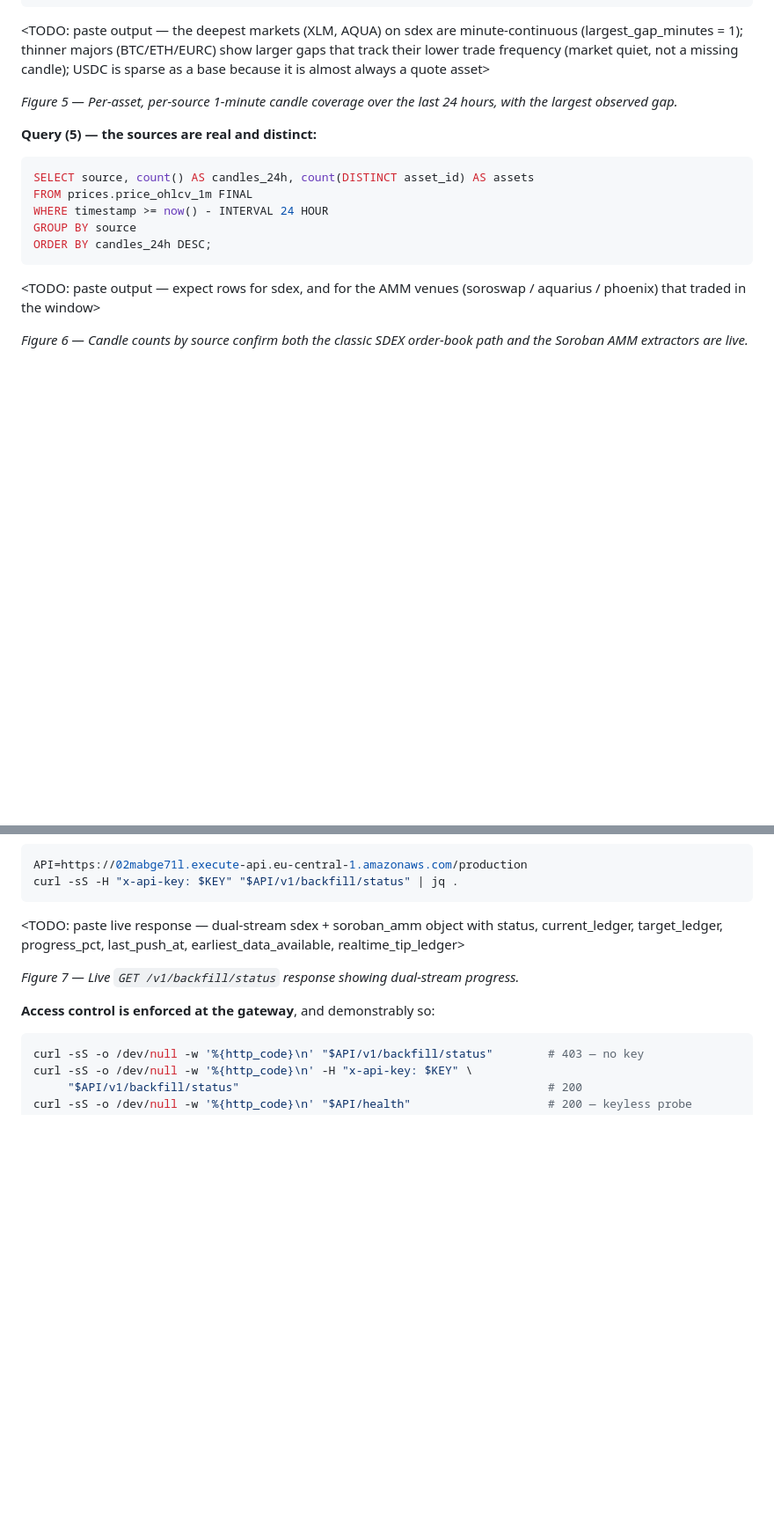
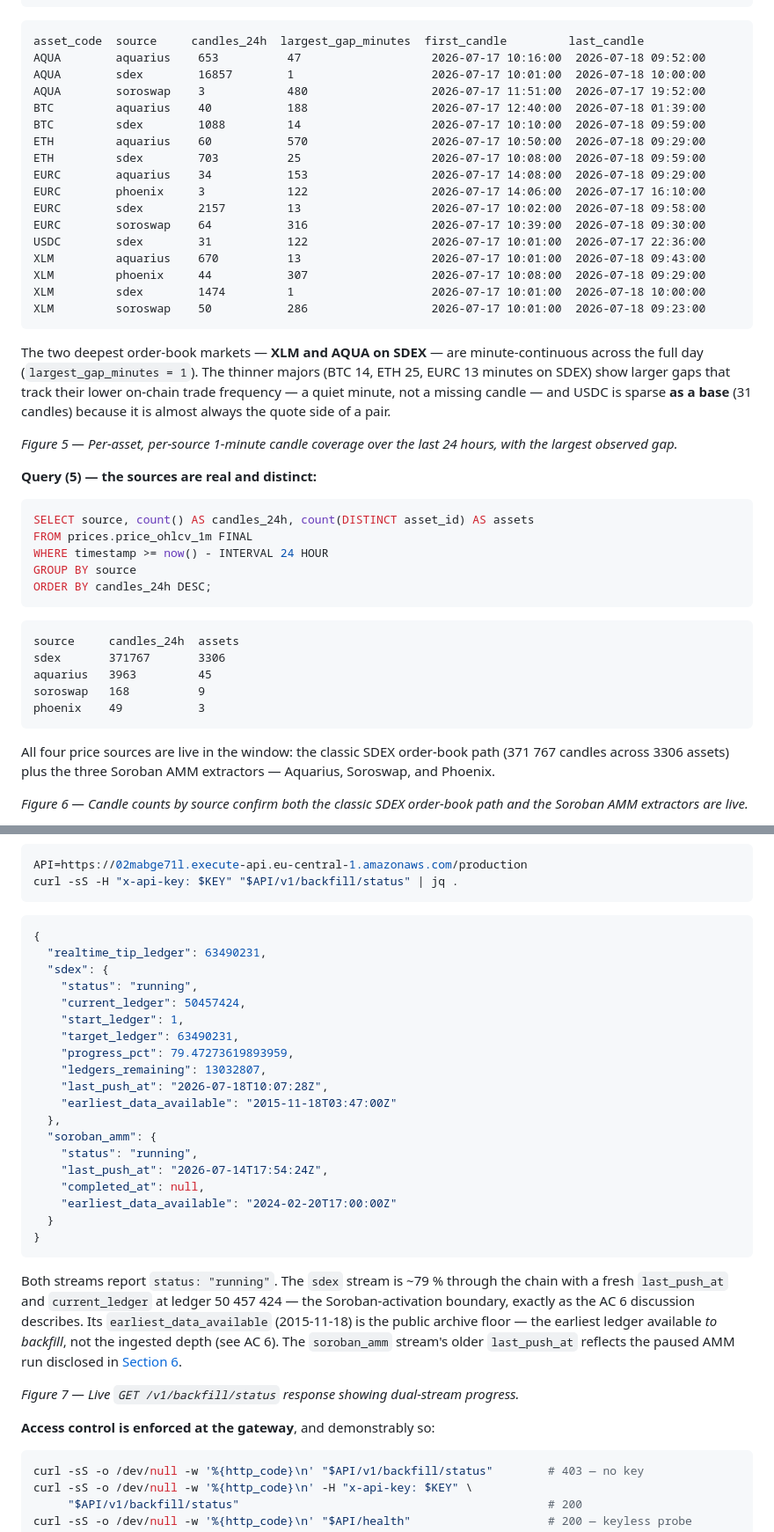
Before and after one commit to rumblefishdev/stellar-prices-api, a Markdown page: docs/scf/milestone-1-evidence.md, 2 parts joined by grey strips. Shown at 88% size. GitHub-like rendering; blank space fills up the shorter version.

````diff
--- a/docs/scf/milestone-1-evidence.md
+++ b/docs/scf/milestone-1-evidence.md
@@ -585,10 +651,32 @@ GROUP BY c.asset_code, p.source
 ORDER BY c.asset_code, p.source;
 ```
 
-<TODO: paste output — the deepest markets (XLM, AQUA) on sdex are
-minute-continuous (largest_gap_minutes = 1); thinner majors (BTC/ETH/EURC) show
-larger gaps that track their lower trade frequency (market quiet, not a missing
-candle); USDC is sparse as a base because it is almost always a quote asset>
+```
+asset_code  source     candles_24h  largest_gap_minutes  first_candle         last_candle
+AQUA        aquarius    653          47                   2026-07-17 10:16:00  2026-07-18 09:52:00
+AQUA        sdex        16857        1                    2026-07-17 10:01:00  2026-07-18 10:00:00
+AQUA        soroswap    3            480                  2026-07-17 11:51:00  2026-07-17 19:52:00
+BTC         aquarius    40           188                  2026-07-17 12:40:00  2026-07-18 01:39:00
+BTC         sdex        1088         14                   2026-07-17 10:10:00  2026-07-18 09:59:00
+ETH         aquarius    60           570                  2026-07-17 10:50:00  2026-07-18 09:29:00
+ETH         sdex        703          25                   2026-07-17 10:08:00  2026-07-18 09:59:00
+EURC        aquarius    34           153                  2026-07-17 14:08:00  2026-07-18 09:29:00
+EURC        phoenix     3            122                  2026-07-17 14:06:00  2026-07-17 16:10:00
+EURC        sdex        2157         13                   2026-07-17 10:02:00  2026-07-18 09:58:00
+EURC        soroswap    64           316                  2026-07-17 10:39:00  2026-07-18 09:30:00
+USDC        sdex        31           122                  2026-07-17 10:01:00  2026-07-17 22:36:00
+XLM         aquarius    670          13                   2026-07-17 10:01:00  2026-07-18 09:43:00
+XLM         phoenix     44           307                  2026-07-17 10:08:00  2026-07-18 09:29:00
+XLM         sdex        1474         1                    2026-07-17 10:01:00  2026-07-18 10:00:00
+XLM         soroswap    50           286                  2026-07-17 10:01:00  2026-07-18 09:23:00
+```
+
+The two deepest order-book markets — **XLM and AQUA on SDEX** — are
+minute-continuous across the full day (`largest_gap_minutes = 1`). The thinner
+majors (BTC 14, ETH 25, EURC 13 minutes on SDEX) show larger gaps that track
+their lower on-chain trade frequency — a quiet minute, not a missing candle — and
+USDC is sparse **as a base** (31 candles) because it is almost always the quote
+side of a pair.
 
 _Figure 5 — Per-asset, per-source 1-minute candle coverage over the last 24
 hours, with the largest observed gap._
@@ -603,8 +691,17 @@ GROUP BY source
 ORDER BY candles_24h DESC;
 ```
 
-<TODO: paste output — expect rows for sdex, and for the AMM venues
-(soroswap / aquarius / phoenix) that traded in the window>
+```
+source     candles_24h  assets
+sdex       371767       3306
+aquarius   3963         45
+soroswap   168          9
+phoenix    49           3
+```
+
+All four price sources are live in the window: the classic SDEX order-book path
+(371 767 candles across 3306 assets) plus the three Soroban AMM extractors —
+Aquarius, Soroswap, and Phoenix.
 
 _Figure 6 — Candle counts by source confirm both the classic SDEX order-book
 path and the Soroban AMM extractors are live._
@@ -653,9 +750,35 @@ API=https://02mabge71l.execute-api.eu-central-1.amazonaws.com/production
 curl -sS -H "x-api-key: $KEY" "$API/v1/backfill/status" | jq .
 ```
 
-<TODO: paste live response — dual-stream sdex + soroban_amm object with
-status, current_ledger, target_ledger, progress_pct, last_push_at,
-earliest_data_available, realtime_tip_ledger>
+```json
+{
+  "realtime_tip_ledger": 63490231,
+  "sdex": {
+    "status": "running",
+    "current_ledger": 50457424,
+    "start_ledger": 1,
+    "target_ledger": 63490231,
+    "progress_pct": 79.47273619893959,
+    "ledgers_remaining": 13032807,
+    "last_push_at": "2026-07-18T10:07:28Z",
+    "earliest_data_available": "2015-11-18T03:47:00Z"
+  },
+  "soroban_amm": {
+    "status": "running",
+    "last_push_at": "2026-07-14T17:54:24Z",
+    "completed_at": null,
+    "earliest_data_available": "2024-02-20T17:00:00Z"
+  }
+}
+```
+
+Both streams report `status: "running"`. The `sdex` stream is ~79 % through the
+chain with a fresh `last_push_at` and `current_ledger` at ledger 50 457 424 — the
+Soroban-activation boundary, exactly as the AC 6 discussion describes. Its
+`earliest_data_available` (2015-11-18) is the public archive floor — the earliest
+ledger available _to backfill_, not the ingested depth (see AC 6). The
+`soroban_amm` stream's older `last_push_at` reflects the paused AMM run disclosed
+in [Section 6](#6-what-is-deliberately-not-claimed).
 
 _Figure 7 — Live `GET /v1/backfill/status` response showing dual-stream
 progress._
````
Also changed, not shown: other parts of docs/scf/milestone-1-evidence.md (+86 -11 lines).
